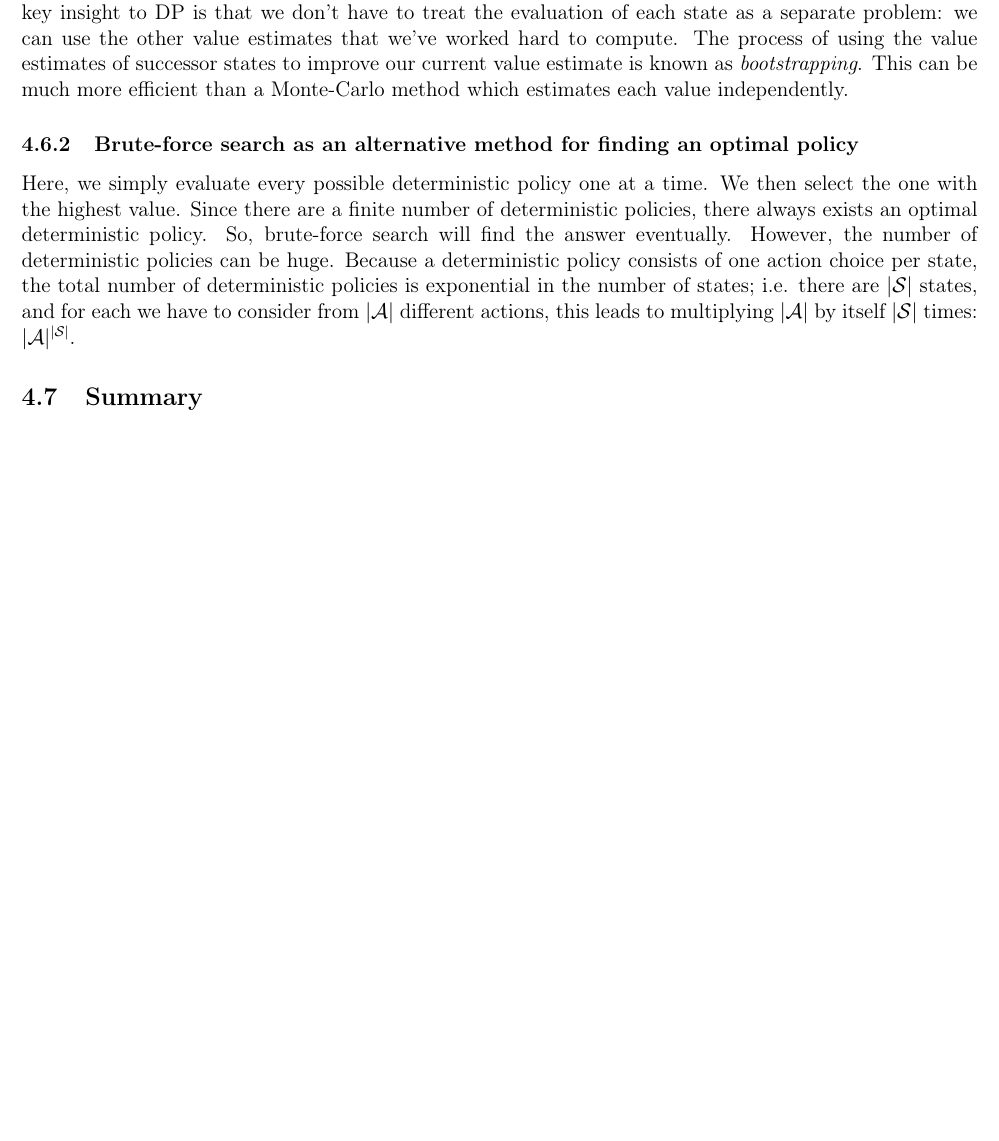
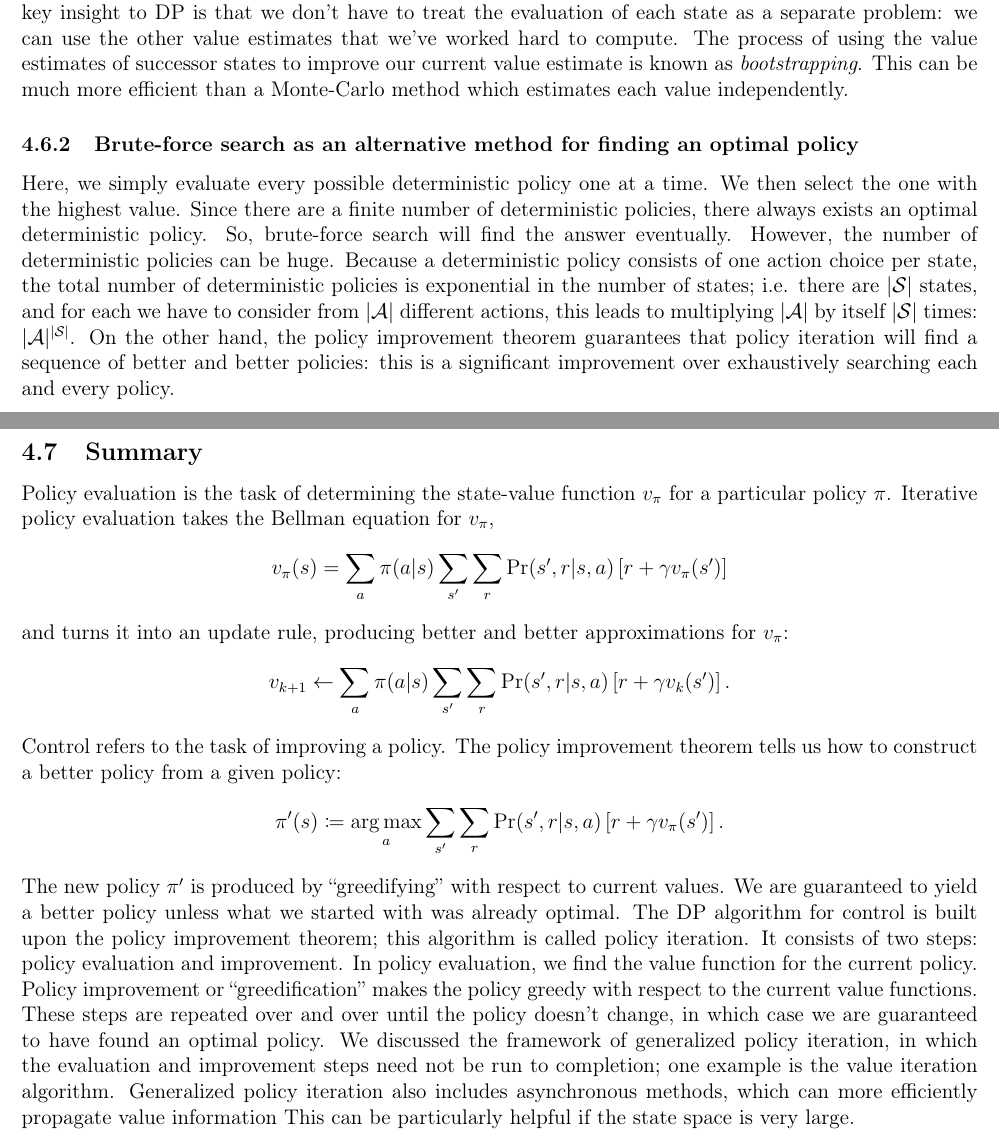
Before and after one commit to asantucci/rl_notes, a LaTeX document (rl.tex): part of page 37 of 37 before the commit and two parts of pages 37 and 38 of 38 after it, the two joined at a grey line, cut so that both start at the same text, the shorter picture padded with empty space. The pictures show the PDF file rl.pdf that the author committed with the source.

Commit message:
Added a summary for DP as they relate to MDP's.

```diff
--- a/rl.tex
+++ b/rl.tex
@@ -1481,5 +1481,17 @@ The key insight to DP is that we don't have to treat the evaluation of each stat
 Here, we simply evaluate every possible deterministic policy one at a time. We then select the one with the highest value. Since there are a finite number of deterministic policies, there always exists an optimal deterministic policy. So, brute-force search will find the answer eventually. However, the number of deterministic policies can be huge. Because a deterministic policy consists of one action choice per state, the total number of deterministic policies is exponential in the number of states; i.e. there are $|\mathcal S|$ states, and for each we have to consider from $|\mathcal A|$ different actions, this leads to multiplying $|\mathcal A|$ by itself $|\mathcal S|$ times: $|\mathcal A|^{|\mathcal S|}$. On the other hand, the policy improvement theorem guarantees that policy iteration will find a sequence of better and better policies: this is a significant improvement over exhaustively searching each and every policy.
 
 \subsection{Summary}
-
+Policy evaluation is the task of determining the state-value function $v_\pi$ for a particular policy $\pi$. Iterative policy evaluation takes the Bellman equation for $v_\pi$,
+\[
+  v_\pi(s) = \sum_a \pi(a|s) \sum_{s'} \sum_r \Pr(s',r|s,a)\left[r + \gamma v_\pi(s')\right]
+\]
+and turns it into an update rule, producing better and better approximations for $v_\pi$:
+\[
+  v_{k+1} \gets \sum_a \pi(a|s) \sum_{s'} \sum_r \Pr(s',r|s,a) \left[ r + \gamma v_k(s')\right].
+\]
+Control refers to the task of improving a policy. The policy improvement theorem tells us how to construct a better policy from a given policy:
+\[
+  \pi'(s) \coloneqq \argmax_a \sum_{s'} \sum_r \Pr(s',r|s,a) \left[ r + \gamma v_\pi(s')\right].
+\]
+The new policy $\pi'$ is produced by ``greedifying'' with respect to current values. We are guaranteed to yield a better policy unless what we started with was already optimal. The DP algorithm for control is built upon the policy improvement theorem; this algorithm is called policy iteration. It consists of two steps: policy evaluation and improvement. In policy evaluation, we find the value function for the current policy. Policy improvement or ``greedification'' makes the policy greedy with respect to the current value functions. These steps are repeated over and over until the policy doesn't change, in which case we are guaranteed to have found an optimal policy. We discussed the framework of generalized policy iteration, in which the evaluation and improvement steps need not be run to completion; one example is the value iteration algorithm. Generalized policy iteration also includes asynchronous methods, which can more efficiently propagate value information This can be particularly helpful if the state space is very large.
 \end{document}
```
Also changed, not shown: rl.pdf.
